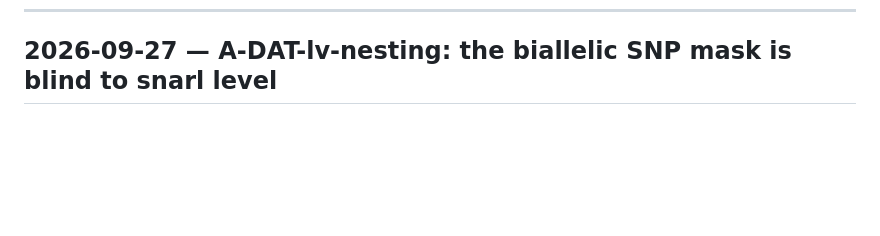
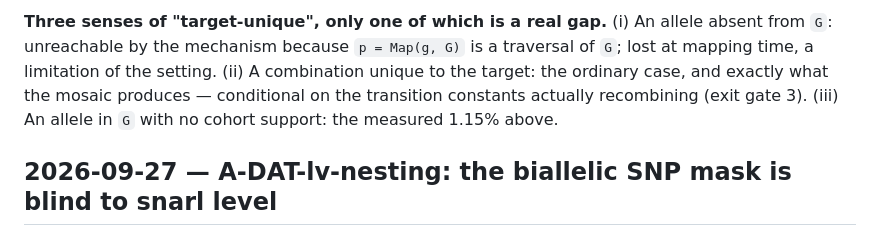
Before and after one commit to dylan33smith/RanPanMixer, a Markdown page: docs/memory.md, the part around one of its changes. Rendered like a GitHub page; blank space fills up the shorter version.

```diff
--- a/docs/memory.md
+++ b/docs/memory.md
@@ -106,3 +159,9 @@ It is a defect in the document, found by reading it, before any code was written
+**Three senses of "target-unique", only one of which is a real gap.** (i) An allele absent
+from `G`: unreachable by the mechanism because `p = Map(g, G)` is a traversal of `G`; lost
+at mapping time, a limitation of the setting. (ii) A combination unique to the target: the
+ordinary case, and exactly what the mosaic produces — conditional on the transition
+constants actually recombining (exit gate 3). (iii) An allele in `G` with no cohort
+support: the measured 1.15% above.
 
 ## 2026-09-27 — A-DAT-lv-nesting: the biallelic SNP mask is blind to snarl level
 
```
Also changed, not shown: other parts of docs/memory.md (+53 -0 lines).
